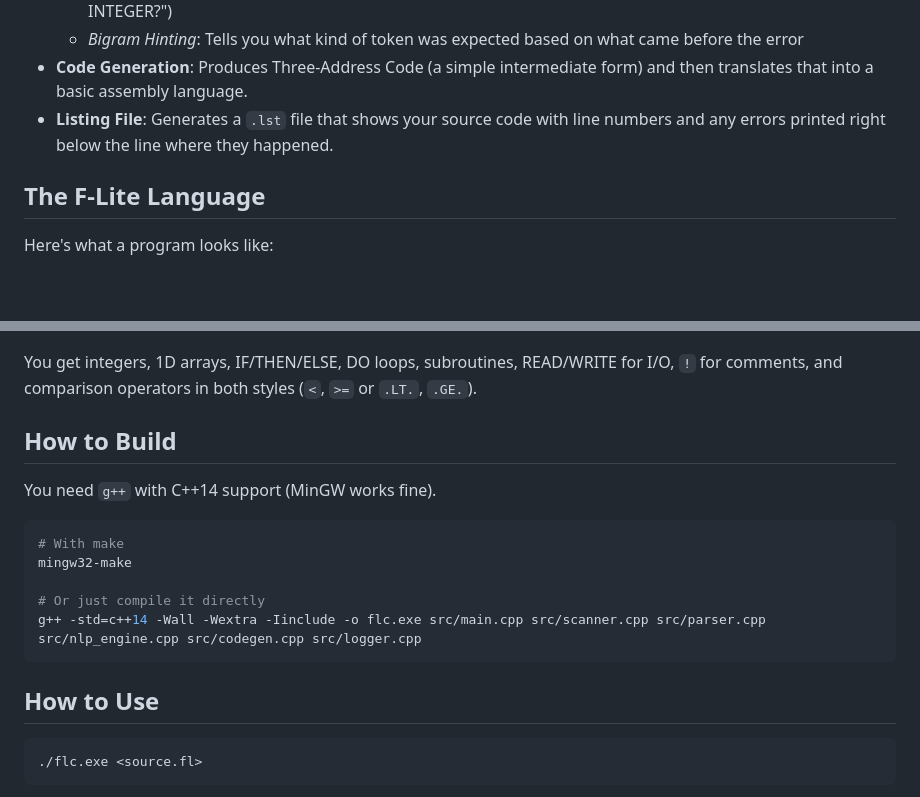
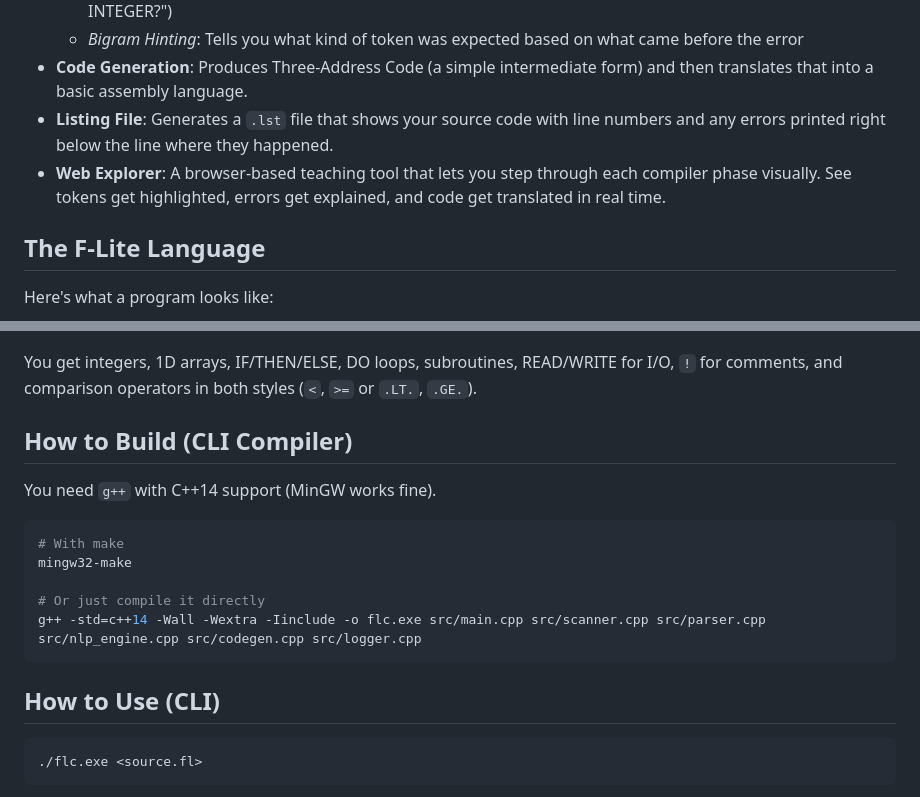
Before and after one commit to dryayeet/best_compiler_ever, a Markdown page: README.md, 2 parts joined by grey strips. GitHub-like rendering; blank space fills up the shorter version.

````diff
--- a/README.md
+++ b/README.md
@@ -11,6 +11,7 @@ A compiler for F-Lite, a small language inspired by FORTRAN. Written from scratc
   - *Bigram Hinting*: Tells you what kind of token was expected based on what came before the error
 - **Code Generation**: Produces Three-Address Code (a simple intermediate form) and then translates that into a basic assembly language.
 - **Listing File**: Generates a `.lst` file that shows your source code with line numbers and any errors printed right below the line where they happened.
+- **Web Explorer**: A browser-based teaching tool that lets you step through each compiler phase visually. See tokens get highlighted, errors get explained, and code get translated in real time.
 
 ## The F-Lite Language
 
@@ -38,7 +39,7 @@ END PROGRAM SUMARRAY
 
 You get integers, 1D arrays, IF/THEN/ELSE, DO loops, subroutines, READ/WRITE for I/O, `!` for comments, and comparison operators in both styles (`<`, `>=` or `.LT.`, `.GE.`).
 
-## How to Build
+## How to Build (CLI Compiler)
 
 You need `g++` with C++14 support (MinGW works fine).
 
@@ -50,7 +51,7 @@ mingw32-make
 g++ -std=c++14 -Wall -Wextra -Iinclude -o flc.exe src/main.cpp src/scanner.cpp src/parser.cpp src/nlp_engine.cpp src/codegen.cpp src/logger.cpp
 ```
 
-## How to Use
+## How to Use (CLI)
 
 ```bash
 ./flc.exe <source.fl>
````
Also changed, not shown: other parts of README.md (+35 -1 lines), docs/report.md (+42 -3 lines).
